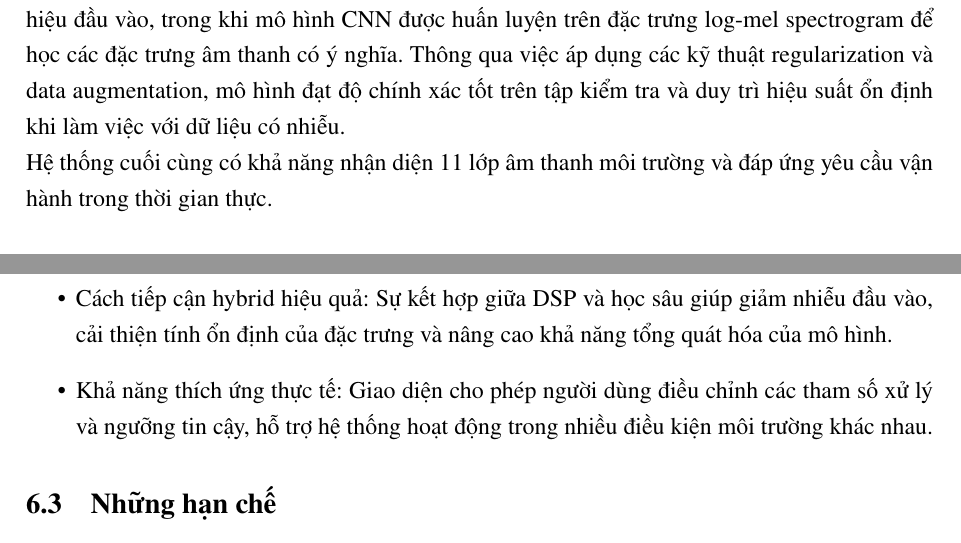
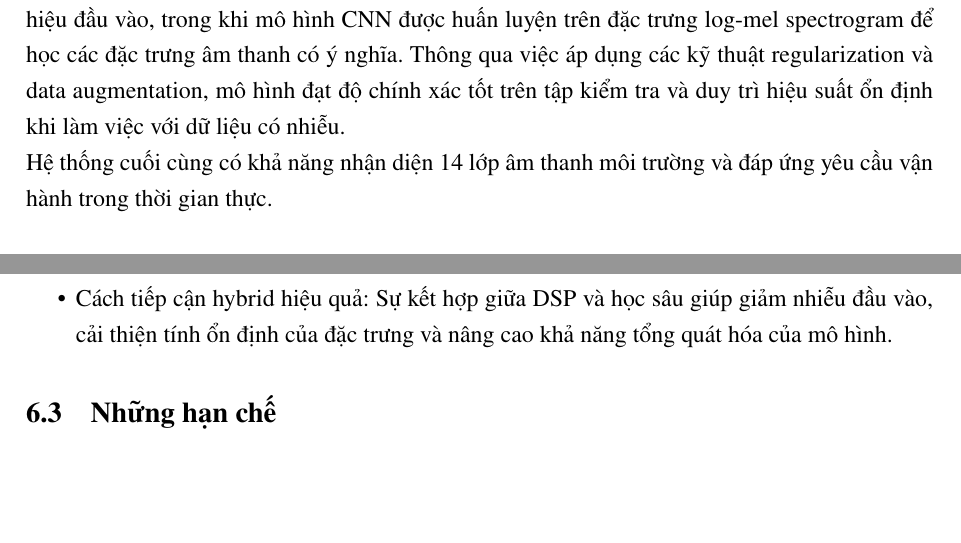
Before and after one commit to thanhtoan23/Sound-detect-Service, a LaTeX document (latex_src/main.tex, which reads latex_src/contents/sect4.tex): two parts of page 38 of 39, joined at a grey line, cut so that both start at the same text, the shorter picture padded with empty space. Compiled offline with pdfLaTeX.

Commit message:
report fix #2

```diff
--- a/latex_src/contents/sect4.tex
+++ b/latex_src/contents/sect4.tex
@@ -6,7 +6,7 @@
 
 Pipeline xử lý tín hiệu kết hợp các kỹ thuật DSP truyền thống nhằm làm sạch và chuẩn hóa tín hiệu đầu vào, trong khi mô hình CNN được huấn luyện trên đặc trưng log-mel spectrogram để học các đặc trưng âm thanh có ý nghĩa. Thông qua việc áp dụng các kỹ thuật regularization và data augmentation, mô hình đạt độ chính xác tốt trên tập kiểm tra và duy trì hiệu suất ổn định khi làm việc với dữ liệu có nhiễu.
 
-Hệ thống cuối cùng có khả năng nhận diện 11 lớp âm thanh môi trường và đáp ứng yêu cầu vận hành trong thời gian thực.
+Hệ thống cuối cùng có khả năng nhận diện 14 lớp âm thanh môi trường và đáp ứng yêu cầu vận hành trong thời gian thực.
 
 \subsection{Đánh giá hiệu suất và ưu điểm}
 
@@ -16,7 +16,6 @@ Hệ thống thể hiện một số ưu điểm nổi bật:
     \item Độ trễ thấp và khả năng hoạt động thời gian thực: Việc xử lý theo từng khung âm thanh cố định giúp hệ thống phản hồi nhanh, phù hợp cho các ứng dụng tương tác.
     \item Thiết kế mô-đun: Các thành phần của hệ thống được tách biệt rõ ràng, giúp việc bảo trì, mở rộng hoặc thay thế từng module trở nên thuận tiện.
     \item Cách tiếp cận hybrid hiệu quả: Sự kết hợp giữa DSP và học sâu giúp giảm nhiễu đầu vào, cải thiện tính ổn định của đặc trưng và nâng cao khả năng tổng quát hóa của mô hình.
-    \item Khả năng thích ứng thực tế: Giao diện cho phép người dùng điều chỉnh các tham số xử lý và ngưỡng tin cậy, hỗ trợ hệ thống hoạt động trong nhiều điều kiện môi trường khác nhau.
 \end{itemize}
 
 \subsection{Những hạn chế}
```
Also changed, not shown: latex_src/contents/sect2.tex (+1 -1 lines), 4 other files.
